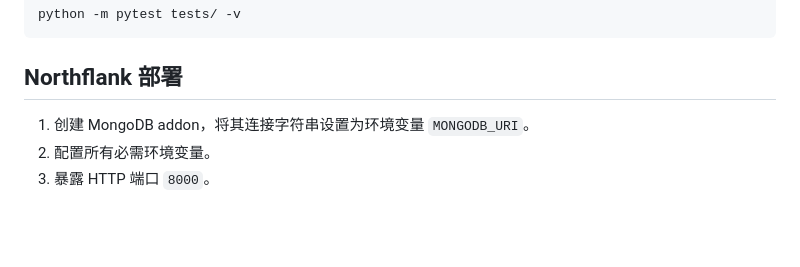
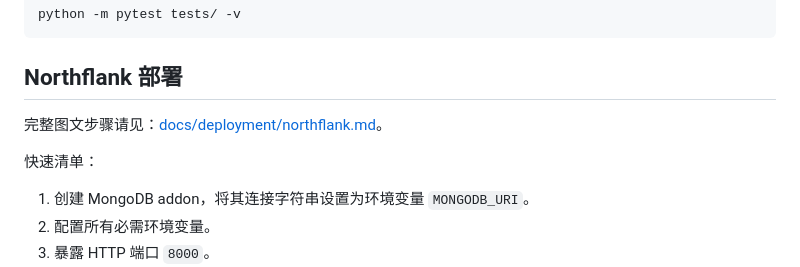
Before and after one commit to jjbb013/NFtgBotV2, a Markdown page: README.md, the part around the change. GitHub-like rendering; blank space fills up the shorter version.

Commit message:
docs: add detailed Northflank deployment guide

```diff
--- a/README.md
+++ b/README.md
@@ -92,6 +92,10 @@ python -m pytest tests/ -v
 
 ## Northflank 部署
 
+完整图文步骤请见：[docs/deployment/northflank.md](docs/deployment/northflank.md)。
+
+快速清单：
+
 1. 创建 MongoDB addon，将其连接字符串设置为环境变量 `MONGODB_URI`。
 2. 配置所有必需环境变量。
 3. 暴露 HTTP 端口 `8000`。
```
Also changed, not shown: docs/deployment/northflank.md (added, +376 -0 lines).
